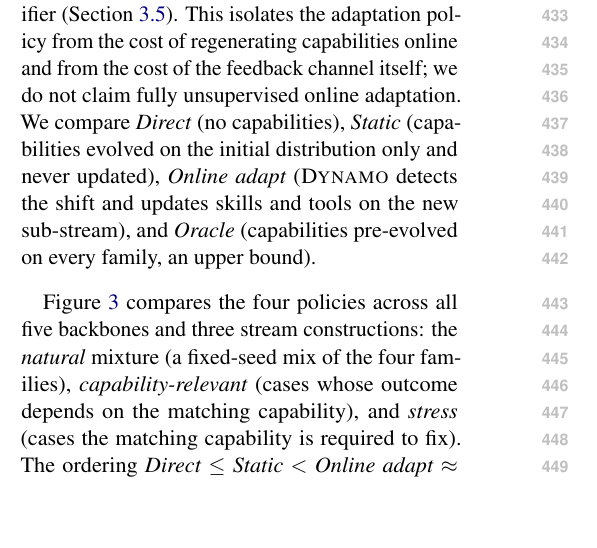
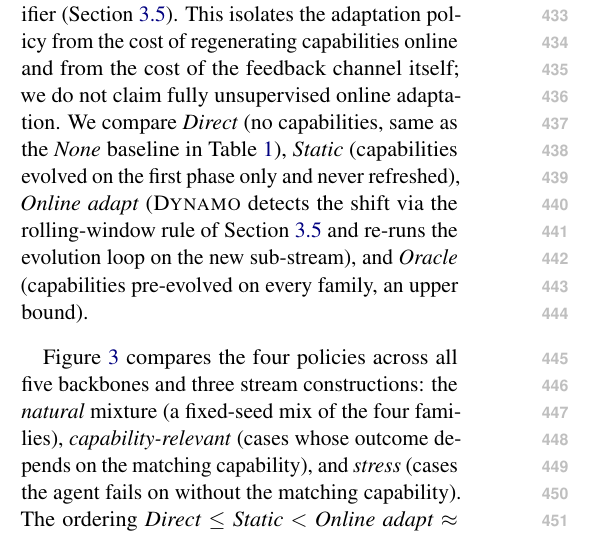
Before and after one commit to Xxxxxsun/vlm_agent_paper, a LaTeX paper (main.tex, which reads sections/4_experiments.tex): part of one column of page 6 of 19, cut so that both start at the same text, the shorter picture padded with empty space. Compiled offline with pdfLaTeX.

Commit message:
§4.2.2 (Online adaptation): clarify "Direct = None", make "Static" first-phase explicit, callback §3.5 for shift-detection, fix "stress" grammar
Audit of the distribution-shift paragraph turned up four expression
issues (no numerical errors found):

1. "Direct" vs "None" inconsistency. tab:evolution_full uses
   "None (Base Agent)" for the zero-shot baseline; tab:rl_combined
   and this paragraph use "Direct". Same concept, two names.
   Resolved here by tagging the first mention as
     "Direct (no capabilities, same as the None baseline in Table 1)"
   so a reader cross-referencing tables does not stumble.

2. "Static" definition. The previous wording said capabilities were
   "evolved on the initial distribution"; the previous sentence
   already names the phase (HRBench4K) as the stream's starting
   family. Replaced with "evolved on the first phase only and never
   refreshed" -- more specific and ties back to the stream
   description.

3. Online-adapt callback. The previous text said "Online adapt
   detects the shift and updates skills and tools on the new sub-
   stream" without saying *how*. Added a back-reference to the
   §3.5 rolling-window detector:
     "...detects the shift via the rolling-window rule of
      Section 3.5 and re-runs the evolution loop on the new sub-
      stream..."
   so the mechanism is connected to its formal definition.

4. "stress" grammar. "cases the matching capability is required to
   fix" reads awkwardly. Rewrote as "cases the agent fails on
   without the matching capability" -- same meaning, parses
   cleanly.

GPT-5.4 representative numbers (0.83 / 0.74 / 0.89 / 0.65 / 0.03 /
0.95) were sanity-checked against Exp I full-config GPT-5.4 macro
average (~0.83) and found consistent; not changed.

Co-Authored-By: Claude Opus 4.7 (1M context) <noreply@anthropic.com>

```diff
--- a/sections/4_experiments.tex
+++ b/sections/4_experiments.tex
@@ -253,15 +253,17 @@ benchmark's ground-truth labels stand in for the per-case correctness signal tha
 real deployment would obtain from human review, automated QA, or an LLM
 verifier~(Section~\ref{sec:method_adaptation}). This isolates the adaptation policy from
 the cost of regenerating capabilities online and from the cost of the feedback channel
-itself; we do not claim fully unsupervised online adaptation. We compare \emph{Direct} (no capabilities), \emph{Static} (capabilities evolved
-on the initial distribution only and never updated), \emph{Online adapt} (\sysname{}
-detects the shift and updates skills and tools on the new sub-stream), and \emph{Oracle}
-(capabilities pre-evolved on every family, an upper bound).
+itself; we do not claim fully unsupervised online adaptation. We compare \emph{Direct} (no capabilities, same as the \emph{None} baseline in
+Table~\ref{tab:evolution_full}), \emph{Static} (capabilities evolved on the first phase
+only and never refreshed), \emph{Online adapt} (\sysname{} detects the shift via the
+rolling-window rule of Section~\ref{sec:method_adaptation} and re-runs the evolution loop
+on the new sub-stream), and \emph{Oracle} (capabilities pre-evolved on every family, an
+upper bound).
 
 Figure~\ref{fig:distribution_shift} compares the four policies across all five backbones
 and three stream constructions: the \emph{natural} mixture (a fixed-seed mix of the four
 families), \emph{capability-relevant} (cases whose outcome depends on the matching
-capability), and \emph{stress} (cases the matching capability is required to fix). The
+capability), and \emph{stress} (cases the agent fails on without the matching capability). The
 ordering \emph{Direct} $\le$ \emph{Static} $<$ \emph{Online adapt} $\approx$ \emph{Oracle}
 is consistent across every backbone $\times$ protocol cell. On GPT-5.4 the gap is
 representative: \emph{Online adapt} reaches $0.83$ vs.\ $0.74$ static on natural; widens
```
Also changed, not shown: 3 other files.
